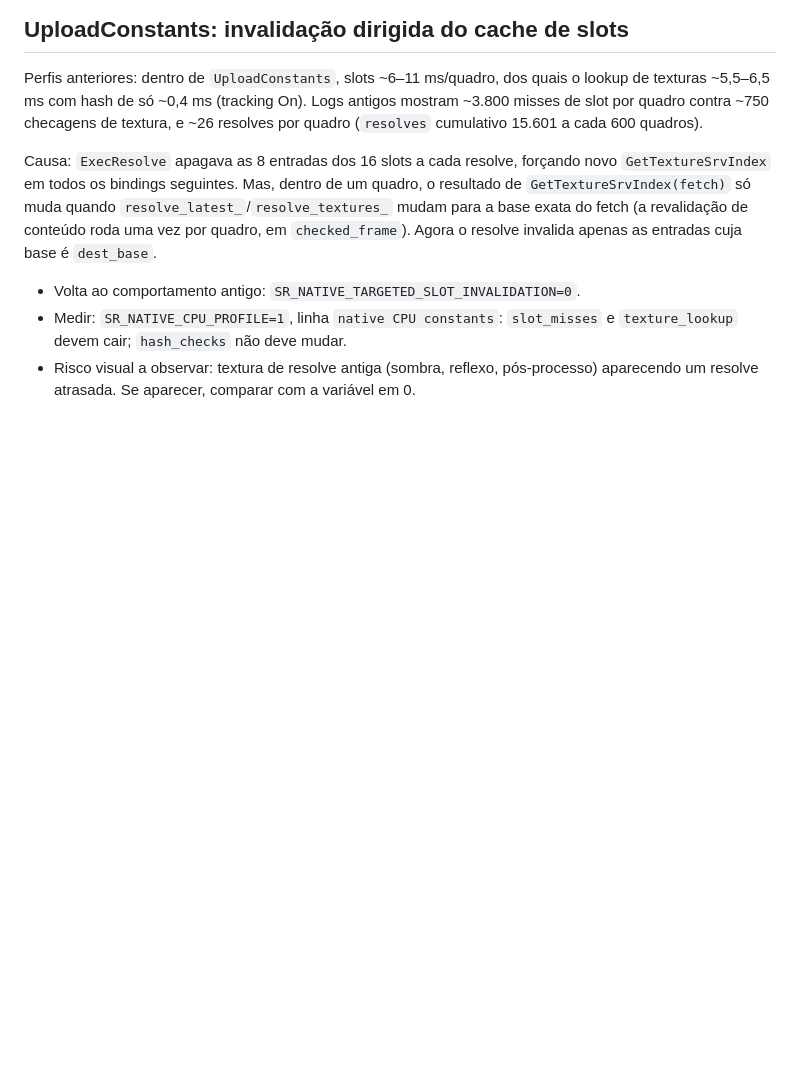
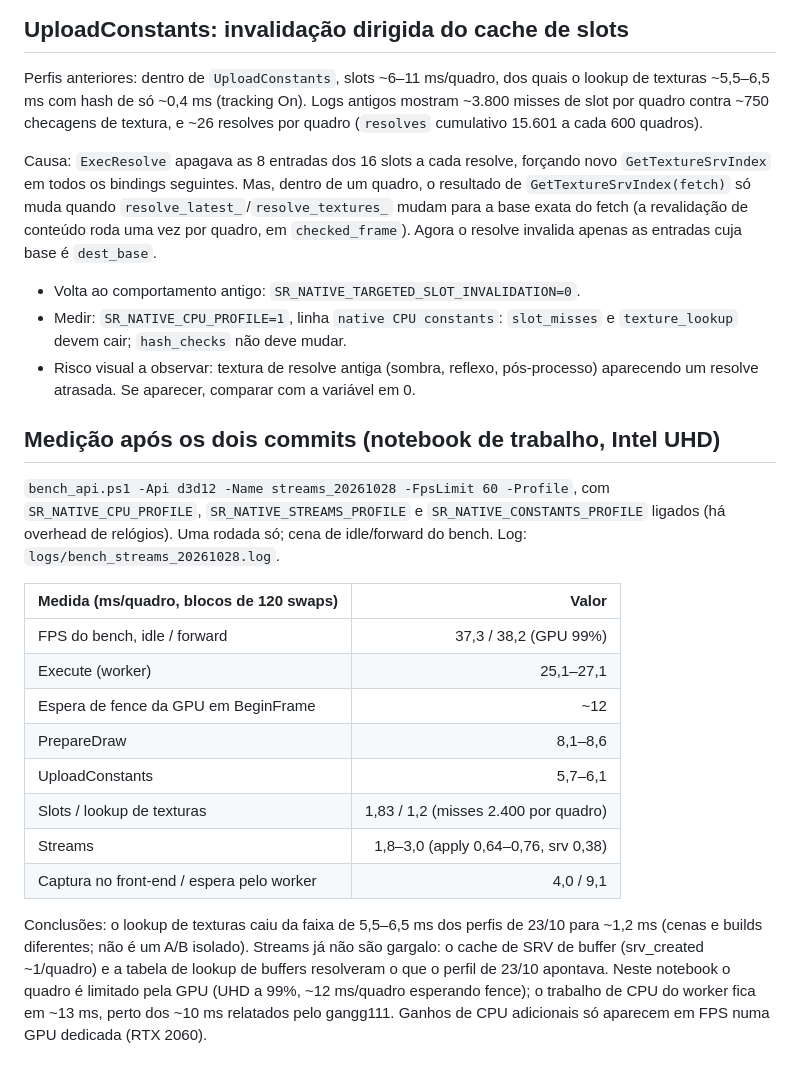
Before and after one commit to MrPowerUp82/superman_returns_recomp, a Markdown page: docs/renderer-gangg111-hotspots-2026-10-28.md, the part around the change. GitHub-like rendering; blank space fills up the shorter version.

Commit message:
docs: record D3D12 worker profile after slot and SEH read changes
Co-Authored-By: Claude Opus 5.5 <noreply@anthropic.com>

```diff
--- a/docs/renderer-gangg111-hotspots-2026-10-28.md
+++ b/docs/renderer-gangg111-hotspots-2026-10-28.md
@@ -31,3 +31,20 @@ Causa: `ExecResolve` apagava as 8 entradas dos 16 slots a cada resolve, forçand
 - Volta ao comportamento antigo: `SR_NATIVE_TARGETED_SLOT_INVALIDATION=0`.
 - Medir: `SR_NATIVE_CPU_PROFILE=1`, linha `native CPU constants`: `slot_misses` e `texture_lookup` devem cair; `hash_checks` não deve mudar.
 - Risco visual a observar: textura de resolve antiga (sombra, reflexo, pós-processo) aparecendo um resolve atrasada. Se aparecer, comparar com a variável em 0.
+
+## Medição após os dois commits (notebook de trabalho, Intel UHD)
+
+`bench_api.ps1 -Api d3d12 -Name streams_20261028 -FpsLimit 60 -Profile`, com `SR_NATIVE_CPU_PROFILE`, `SR_NATIVE_STREAMS_PROFILE` e `SR_NATIVE_CONSTANTS_PROFILE` ligados (há overhead de relógios). Uma rodada só; cena de idle/forward do bench. Log: `logs/bench_streams_20261028.log`.
+
+| Medida (ms/quadro, blocos de 120 swaps) | Valor |
+| --- | ---: |
+| FPS do bench, idle / forward | 37,3 / 38,2 (GPU 99%) |
+| Execute (worker) | 25,1–27,1 |
+| Espera de fence da GPU em BeginFrame | ~12 |
+| PrepareDraw | 8,1–8,6 |
+| UploadConstants | 5,7–6,1 |
+| Slots / lookup de texturas | 1,83 / 1,2 (misses 2.400 por quadro) |
+| Streams | 1,8–3,0 (apply 0,64–0,76, srv 0,38) |
+| Captura no front-end / espera pelo worker | 4,0 / 9,1 |
+
+Conclusões: o lookup de texturas caiu da faixa de 5,5–6,5 ms dos perfis de 23/10 para ~1,2 ms (cenas e builds diferentes; não é um A/B isolado). Streams já não são gargalo: o cache de SRV de buffer (srv_created ~1/quadro) e a tabela de lookup de buffers resolveram o que o perfil de 23/10 apontava. Neste notebook o quadro é limitado pela GPU (UHD a 99%, ~12 ms/quadro esperando fence); o trabalho de CPU do worker fica em ~13 ms, perto dos ~10 ms relatados pelo gangg111. Ganhos de CPU adicionais só aparecem em FPS numa GPU dedicada (RTX 2060).
```
